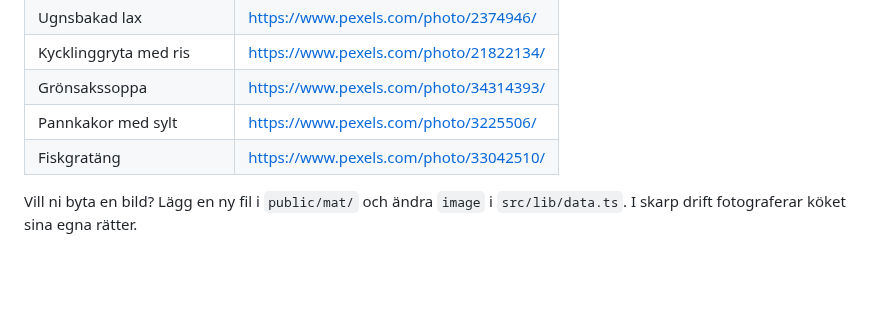
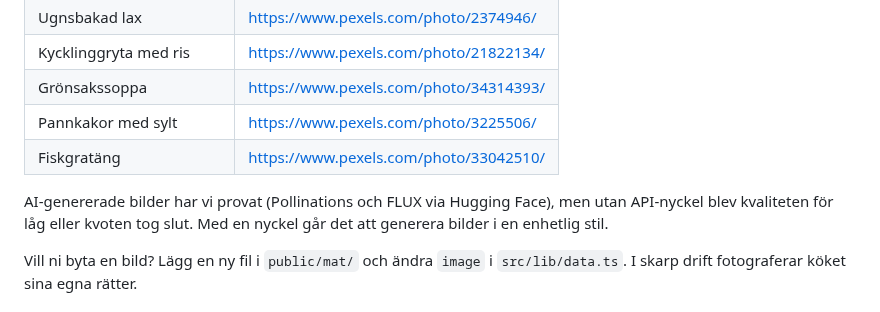
Before and after one commit to Lonestarrk/hospital-ordering-concept, a Markdown page: README.md, the part around one of its changes. GitHub-like rendering; blank space fills up the shorter version.

```diff
--- a/README.md
+++ b/README.md
@@ -60,6 +89,10 @@ Fotona i `public/mat/` kommer från [Pexels](https://www.pexels.com/license/) oc
 | Pannkakor med sylt | https://www.pexels.com/photo/3225506/ |
 | Fiskgratäng | https://www.pexels.com/photo/33042510/ |
 
+AI-genererade bilder har vi provat (Pollinations och FLUX via Hugging Face), men utan
+API-nyckel blev kvaliteten för låg eller kvoten tog slut. Med en nyckel går det att
+generera bilder i en enhetlig stil.
+
 Vill ni byta en bild? Lägg en ny fil i `public/mat/` och ändra `image` i `src/lib/data.ts`. I skarp drift fotograferar köket sina egna rätter.
 
 ## Skärmbilder
```
Also changed, not shown: other parts of README.md (+32 -2 lines), docs/skarmbilder/8-rost.png (added), 11 other files.
